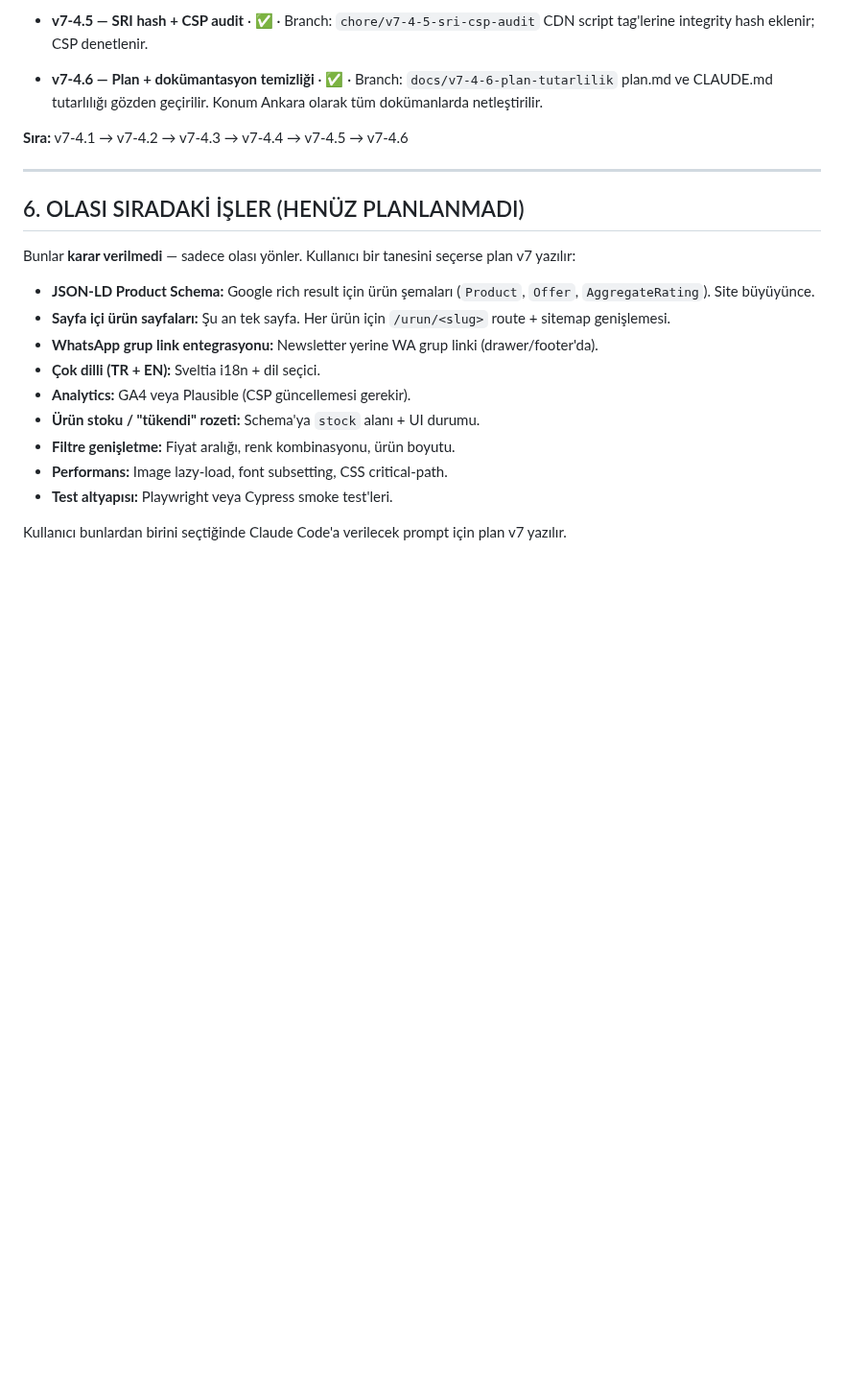
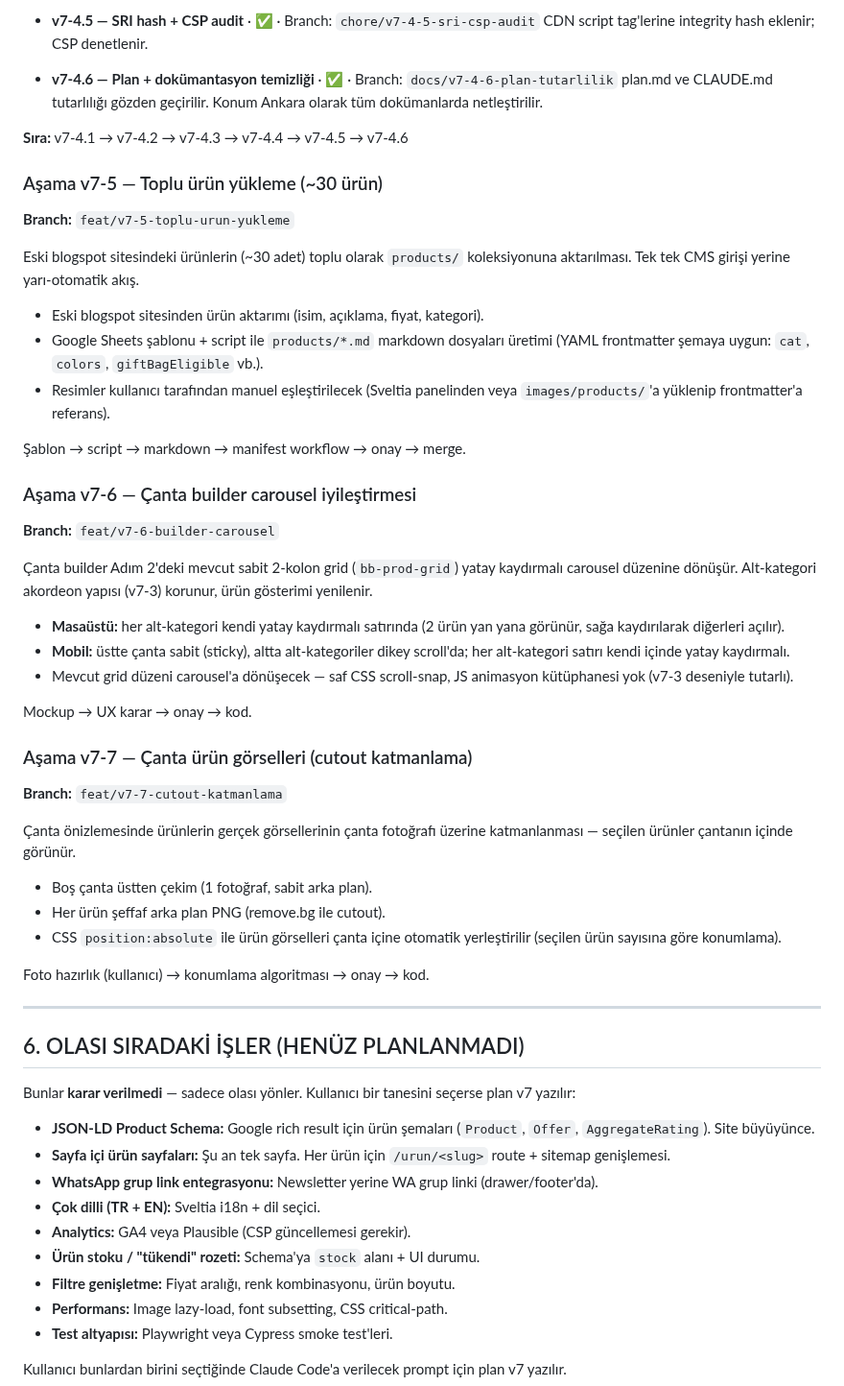
Before and after one commit to aiakliselim-AI/selale-design-studio, a Markdown page: plan.md, the part around the change. Shown at 96% size. GitHub-like rendering; blank space fills up the shorter version.

Commit message:
docs(plan): v7-5, v7-6, v7-7 yeni maddeler eklendi (#11)
Co-authored-by: Claude Opus 4.8 <noreply@anthropic.com>

```diff
--- a/plan.md
+++ b/plan.md
@@ -327,6 +327,49 @@ Hiçbir alt adım siteyi etkilemez (kullanıcı tarafından görülmez).
 
 **Sıra:** v7-4.1 → v7-4.2 → v7-4.3 → v7-4.4 → v7-4.5 → v7-4.6
 
+### Aşama v7-5 — Toplu ürün yükleme (~30 ürün)
+**Branch:** `feat/v7-5-toplu-urun-yukleme`
+
+Eski blogspot sitesindeki ürünlerin (~30 adet) toplu olarak `products/`
+koleksiyonuna aktarılması. Tek tek CMS girişi yerine yarı-otomatik akış.
+
+- Eski blogspot sitesinden ürün aktarımı (isim, açıklama, fiyat, kategori).
+- Google Sheets şablonu + script ile `products/*.md` markdown dosyaları üretimi
+  (YAML frontmatter şemaya uygun: `cat`, `colors`, `giftBagEligible` vb.).
+- Resimler kullanıcı tarafından manuel eşleştirilecek (Sveltia panelinden
+  veya `images/products/`'a yüklenip frontmatter'a referans).
+
+Şablon → script → markdown → manifest workflow → onay → merge.
+
+### Aşama v7-6 — Çanta builder carousel iyileştirmesi
+**Branch:** `feat/v7-6-builder-carousel`
+
+Çanta builder Adım 2'deki mevcut sabit 2-kolon grid (`bb-prod-grid`)
+yatay kaydırmalı carousel düzenine dönüşür. Alt-kategori akordeon yapısı
+(v7-3) korunur, ürün gösterimi yenilenir.
+
+- **Masaüstü:** her alt-kategori kendi yatay kaydırmalı satırında
+  (2 ürün yan yana görünür, sağa kaydırılarak diğerleri açılır).
+- **Mobil:** üstte çanta sabit (sticky), altta alt-kategoriler dikey
+  scroll'da; her alt-kategori satırı kendi içinde yatay kaydırmalı.
+- Mevcut grid düzeni carousel'a dönüşecek — saf CSS scroll-snap, JS
+  animasyon kütüphanesi yok (v7-3 deseniyle tutarlı).
+
+Mockup → UX karar → onay → kod.
+
+### Aşama v7-7 — Çanta ürün görselleri (cutout katmanlama)
+**Branch:** `feat/v7-7-cutout-katmanlama`
+
+Çanta önizlemesinde ürünlerin gerçek görsellerinin çanta fotoğrafı
+üzerine katmanlanması — seçilen ürünler çantanın içinde görünür.
+
+- Boş çanta üstten çekim (1 fotoğraf, sabit arka plan).
+- Her ürün şeffaf arka plan PNG (remove.bg ile cutout).
+- CSS `position:absolute` ile ürün görselleri çanta içine otomatik
+  yerleştirilir (seçilen ürün sayısına göre konumlama).
+
+Foto hazırlık (kullanıcı) → konumlama algoritması → onay → kod.
+
 ---
 
 ## 6. OLASI SIRADAKİ İŞLER (HENÜZ PLANLANMADI)
```
